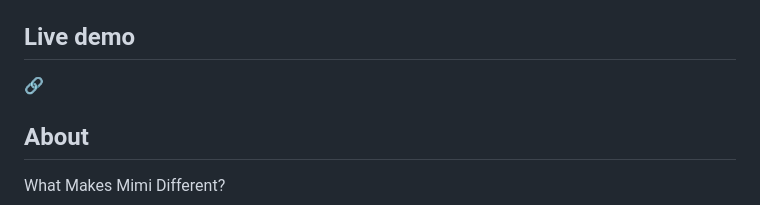
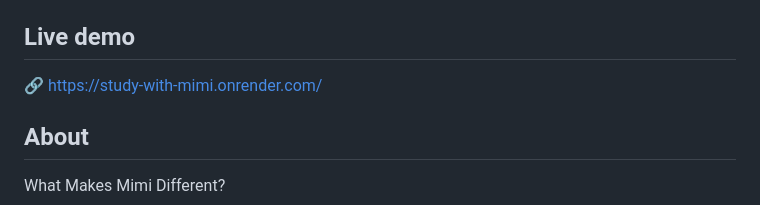
Before and after one commit to maimunaafrah341-maker/study-with-mimi-, a Markdown page: README.md, the part around the change. Drawn GitHub-style.

Commit message:
Fix README links

```diff
--- a/README.md
+++ b/README.md
@@ -196,7 +196,7 @@ Then open `http://localhost:5000` in your browser.
 
 ## Live demo
 
-🔗
+🔗 https://study-with-mimi.onrender.com/
 
 ## About
 
```
